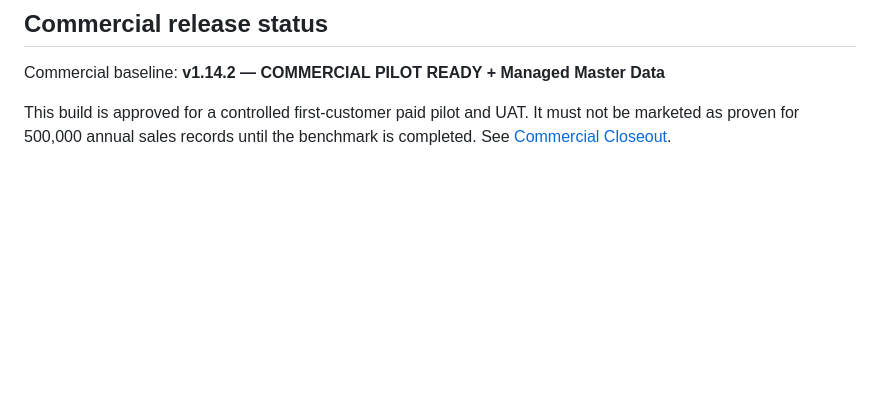
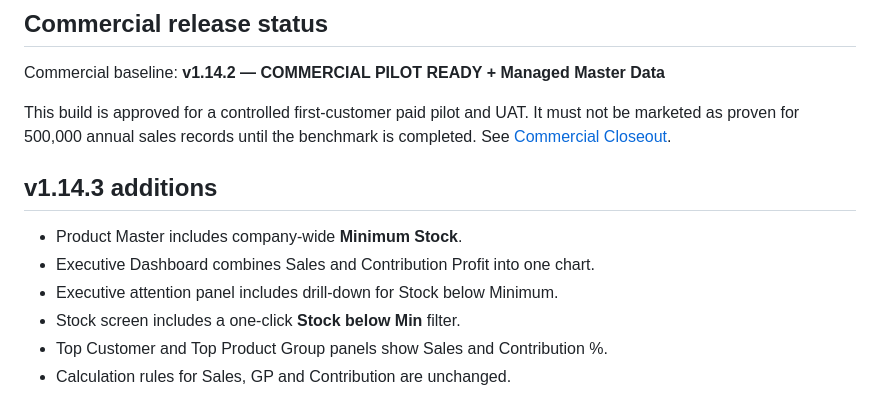
Before and after one commit to tnlxacc-sketch/FlowStock, a Markdown page: README.md, the part around the change. GitHub-like rendering; blank space fills up the shorter version.

Commit message:
Update commercial baseline to v1.14.3

```diff
--- a/README.md
+++ b/README.md
@@ -58,3 +58,13 @@ Live site: https://tnlxacc-sketch.github.io/FlowStock/
 Commercial baseline: **v1.14.2 — COMMERCIAL PILOT READY + Managed Master Data**
 
 This build is approved for a controlled first-customer paid pilot and UAT. It must not be marketed as proven for 500,000 annual sales records until the benchmark is completed. See [Commercial Closeout](docs/COMMERCIAL_RELEASE_1_14_2.md).
+
+
+## v1.14.3 additions
+
+- Product Master includes company-wide **Minimum Stock**.
+- Executive Dashboard combines Sales and Contribution Profit into one chart.
+- Executive attention panel includes drill-down for Stock below Minimum.
+- Stock screen includes a one-click **Stock below Min** filter.
+- Top Customer and Top Product Group panels show Sales and Contribution %.
+- Calculation rules for Sales, GP and Contribution are unchanged.
```
